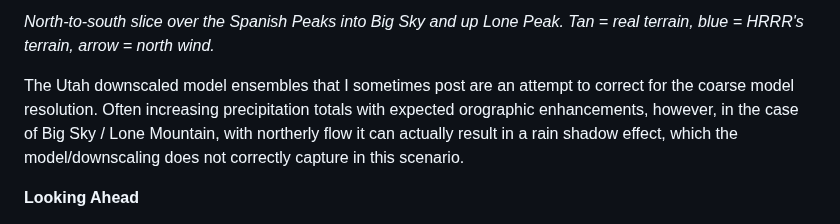
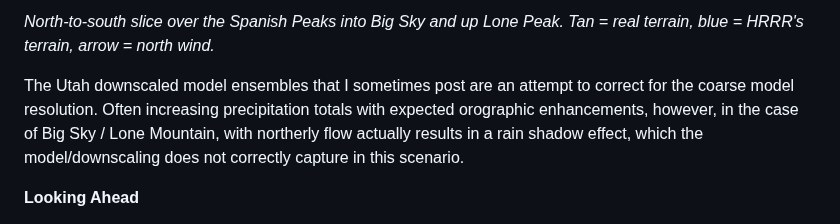
Before and after one commit to coldsmokereport/coldsmoke, a Markdown page: posts/2026-10-25-storm-recap.md, the part around the change. Drawn GitHub-style.

Commit message:
Update Post “2026-10-25-storm-recap”

```diff
--- a/posts/2026-10-25-storm-recap.md
+++ b/posts/2026-10-25-storm-recap.md
@@ -33,7 +33,7 @@ Why does this matter for Big Sky and Lone Peak? To the north sit the very promin
 
 _North-to-south slice over the Spanish Peaks into Big Sky and up Lone Peak. Tan = real terrain, blue = HRRR's terrain, arrow = north wind._
 
-The Utah downscaled model ensembles that I sometimes post are an attempt to correct for the coarse model resolution. Often increasing precipitation totals with expected orographic enhancements, however, in the case of Big Sky / Lone Mountain, with northerly flow it can actually result in a rain shadow effect, which the model/downscaling does not correctly capture in this scenario.
+The Utah downscaled model ensembles that I sometimes post are an attempt to correct for the coarse model resolution. Often increasing precipitation totals with expected orographic enhancements, however, in the case of Big Sky / Lone Mountain, with northerly flow actually results in a rain shadow effect, which the model/downscaling does not correctly capture in this scenario.
 
 **Looking Ahead**
 
```
